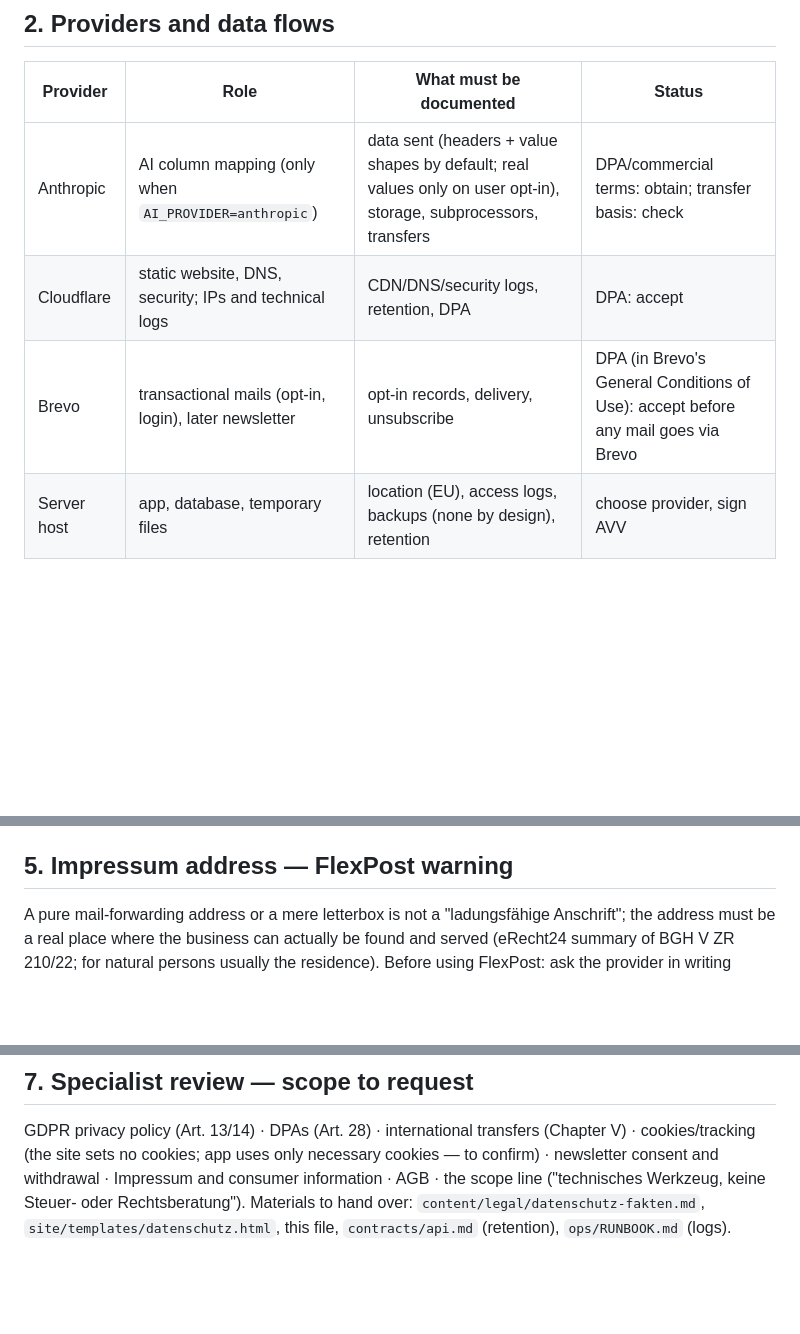
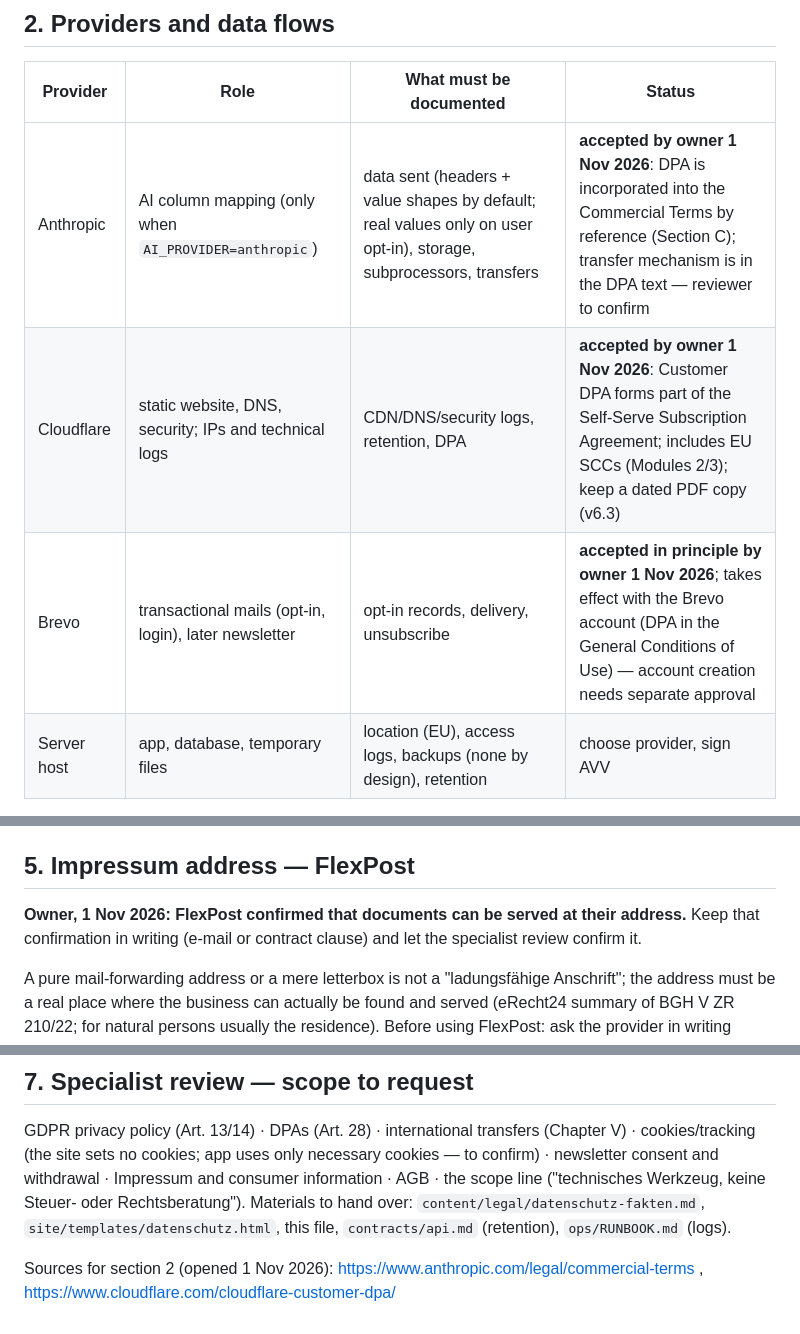
Before and after one commit to rafissteam12-debug/Claude-multibusiness, a Markdown page: docs/legal/LAUNCH_COMPLIANCE.md, 3 parts joined by grey strips. GitHub-like rendering; blank space fills up the shorter version.

Commit message:
Record owner decisions: FlexPost serviceable, DPAs accepted
Co-Authored-By: Claude Opus 5.5 <noreply@anthropic.com>
Claude-Session: https://claude.ai/code/session_01HxwMDN8Cmj5mLSCE49fBid

```diff
--- a/docs/legal/LAUNCH_COMPLIANCE.md
+++ b/docs/legal/LAUNCH_COMPLIANCE.md
@@ -26,9 +26,9 @@ in `content/legal/datenschutz-fakten.md`. Technical note: the HMAC key is `SESSI
 ## 2. Providers and data flows
 | Provider | Role | What must be documented | Status |
 | --- | --- | --- | --- |
-| Anthropic | AI column mapping (only when `AI_PROVIDER=anthropic`) | data sent (headers + value shapes by default; real values only on user opt-in), storage, subprocessors, transfers | DPA/commercial terms: obtain; transfer basis: check |
-| Cloudflare | static website, DNS, security; IPs and technical logs | CDN/DNS/security logs, retention, DPA | DPA: accept |
-| Brevo | transactional mails (opt-in, login), later newsletter | opt-in records, delivery, unsubscribe | DPA (in Brevo's General Conditions of Use): accept before any mail goes via Brevo |
+| Anthropic | AI column mapping (only when `AI_PROVIDER=anthropic`) | data sent (headers + value shapes by default; real values only on user opt-in), storage, subprocessors, transfers | **accepted by owner 1 Nov 2026**: DPA is incorporated into the Commercial Terms by reference (Section C); transfer mechanism is in the DPA text — reviewer to confirm |
+| Cloudflare | static website, DNS, security; IPs and technical logs | CDN/DNS/security logs, retention, DPA | **accepted by owner 1 Nov 2026**: Customer DPA forms part of the Self-Serve Subscription Agreement; includes EU SCCs (Modules 2/3); keep a dated PDF copy (v6.3) |
+| Brevo | transactional mails (opt-in, login), later newsletter | opt-in records, delivery, unsubscribe | **accepted in principle by owner 1 Nov 2026**; takes effect with the Brevo account (DPA in the General Conditions of Use) — account creation needs separate approval |
 | Server host | app, database, temporary files | location (EU), access logs, backups (none by design), retention | choose provider, sign AVV |
 
 ### Anthropic — verified facts (1 Nov 2026)
@@ -53,7 +53,10 @@ Gap to close at server setup: rotation is size-based, so on a quiet server lines
 strict on the host: journald `MaxRetentionSec=14day` and a daily time-based rotation of the Caddy log volume
 (e.g. logrotate `daily`, `rotate 14`, `maxage 14`) — see `ops/RUNBOOK.md`.
 
-## 5. Impressum address — FlexPost warning
+## 5. Impressum address — FlexPost
+**Owner, 1 Nov 2026: FlexPost confirmed that documents can be served at their address.** Keep that confirmation in
+writing (e-mail or contract clause) and let the specialist review confirm it.
+
 A pure mail-forwarding address or a mere letterbox is not a "ladungsfähige Anschrift"; the address must be a real
 place where the business can actually be found and served (eRecht24 summary of BGH V ZR 210/22; for natural persons
 usually the residence). Before using FlexPost: ask the provider in writing whether the address allows service of
@@ -72,3 +75,6 @@ sets no cookies; app uses only necessary cookies — to confirm) · newsletter c
 consumer information · AGB · the scope line ("technisches Werkzeug, keine Steuer- oder Rechtsberatung").
 Materials to hand over: `content/legal/datenschutz-fakten.md`, `site/templates/datenschutz.html`, this file,
 `contracts/api.md` (retention), `ops/RUNBOOK.md` (logs).
+
+Sources for section 2 (opened 1 Nov 2026): https://www.anthropic.com/legal/commercial-terms ,
+https://www.cloudflare.com/cloudflare-customer-dpa/
```
